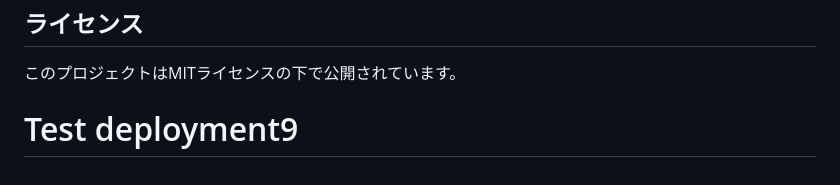
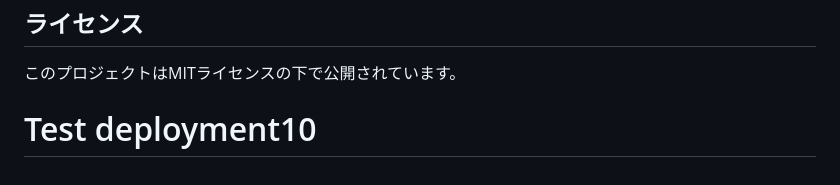
Before and after one commit to kekenzy/yomohiro_web, a Markdown page: README.md, the part around the change. GitHub-like rendering.

Commit message:
Test automatic deployment

```diff
--- a/README.md
+++ b/README.md
@@ -155,4 +155,4 @@ yomohiro_web/
 ## ライセンス
 
 このプロジェクトはMITライセンスの下で公開されています。
-# Test deployment9
+# Test deployment10
```
